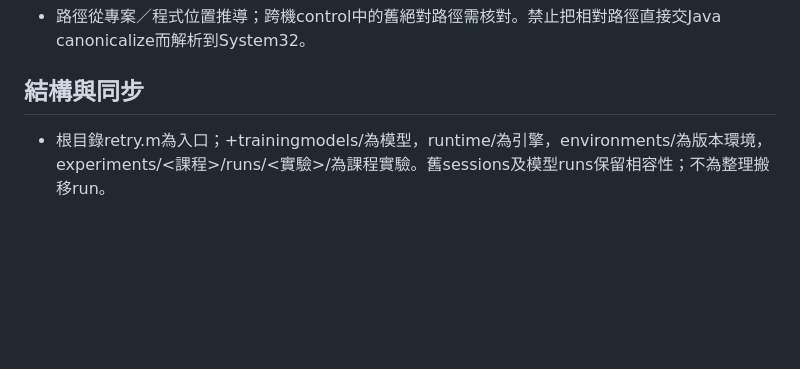
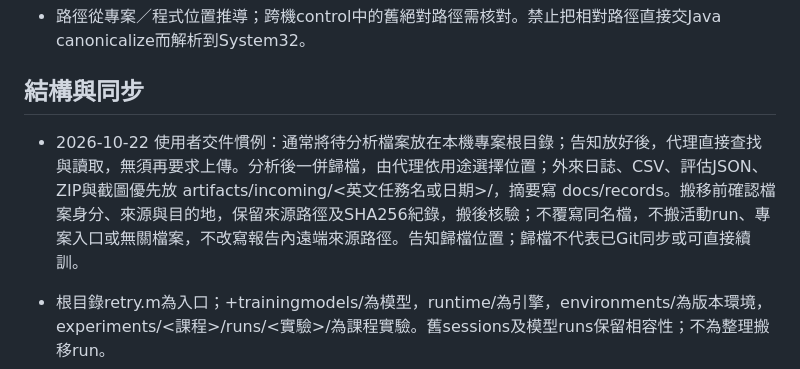
Before and after one commit to yeyi58095/ModularTraining, a Markdown page: AGENTS.md, the part around the change. GitHub-like rendering; blank space fills up the shorter version.

```diff
--- a/AGENTS.md
+++ b/AGENTS.md
@@ -18,6 +18,8 @@
 - 路徑從專案／程式位置推導；跨機control中的舊絕對路徑需核對。禁止把相對路徑直接交Java canonicalize而解析到System32。
 
 ## 結構與同步
+
+- 2026-10-22 使用者交件慣例：通常將待分析檔案放在本機專案根目錄；告知放好後，代理直接查找與讀取，無須再要求上傳。分析後一併歸檔，由代理依用途選擇位置；外來日誌、CSV、評估JSON、ZIP與截圖優先放 artifacts/incoming/<英文任務名或日期>/，摘要寫 docs/records。搬移前確認檔案身分、來源與目的地，保留來源路徑及SHA256紀錄，搬後核驗；不覆寫同名檔，不搬活動run、專案入口或無關檔案，不改寫報告內遠端來源路徑。告知歸檔位置；歸檔不代表已Git同步或可直接續訓。
 
 - 根目錄retry.m為入口；+trainingmodels/為模型，runtime/為引擎，environments/為版本環境，experiments/<課程>/runs/<實驗>/為課程實驗。舊sessions及模型runs保留相容性；不為整理搬移run。
 - Git同步程式、JSON、文件與指定精簡report.json；MAT、完整日誌、快取遵守.gitignore。成果透過training_artifacts.py及GitHub Draft Release同步至artifacts/results，驗證SHA；這是評估封存，不是可直接retry的完整run。
```
Also changed, not shown: docs/records/current-status.md (+2 -0 lines), docs/records/sac-paired-review-2026-10-22.md (added, +27 -0 lines).
